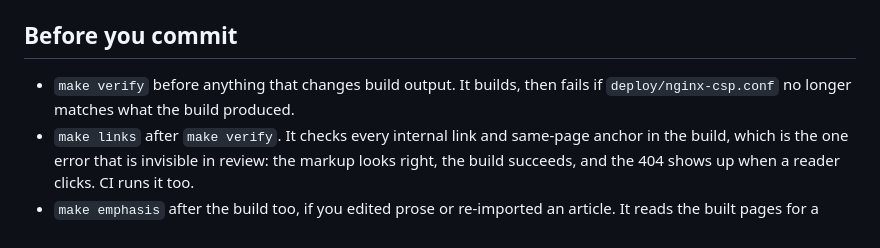
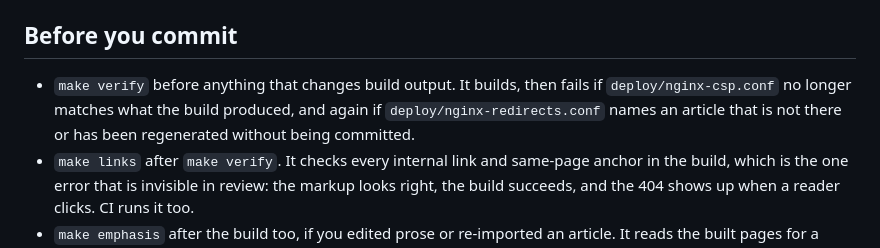
Before and after one commit to endeavouros-team/discovery.endeavouros.com, a Markdown page: CONTRIBUTING.md, the part around the change. GitHub-like rendering.

```diff
--- a/CONTRIBUTING.md
+++ b/CONTRIBUTING.md
@@ -40,7 +40,9 @@ run. That check is the only thing standing between a new article and silence.
 ## Before you commit
 
 - `make verify` before anything that changes build output. It builds, then fails
-  if `deploy/nginx-csp.conf` no longer matches what the build produced.
+  if `deploy/nginx-csp.conf` no longer matches what the build produced, and
+  again if `deploy/nginx-redirects.conf` names an article that is not there or
+  has been regenerated without being committed.
 - `make links` after `make verify`. It checks every internal link and same-page
   anchor in the build, which is the one error that is invisible in review: the
   markup looks right, the build succeeds, and the 404 shows up when a reader
```
Also changed, not shown: README.md (+14 -10 lines).
